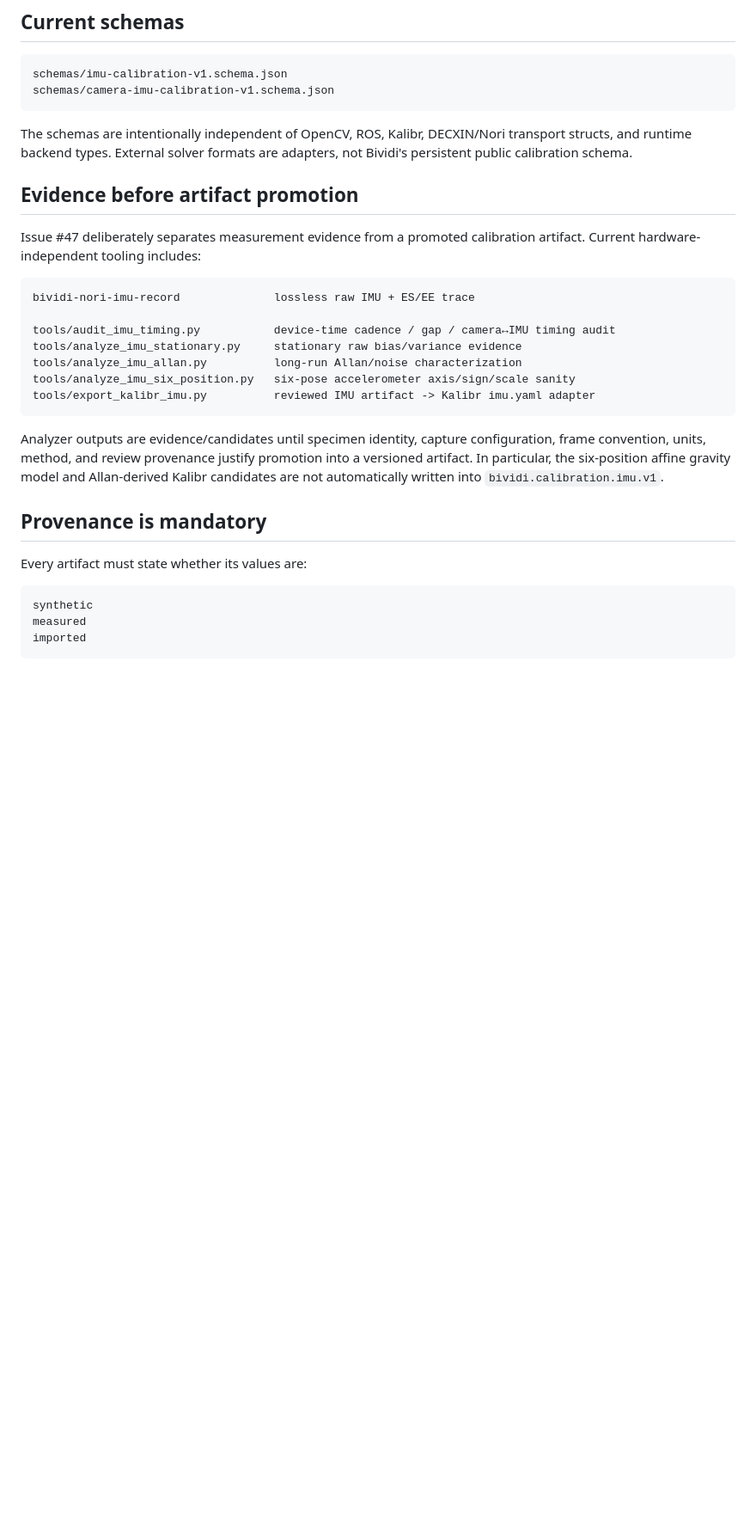
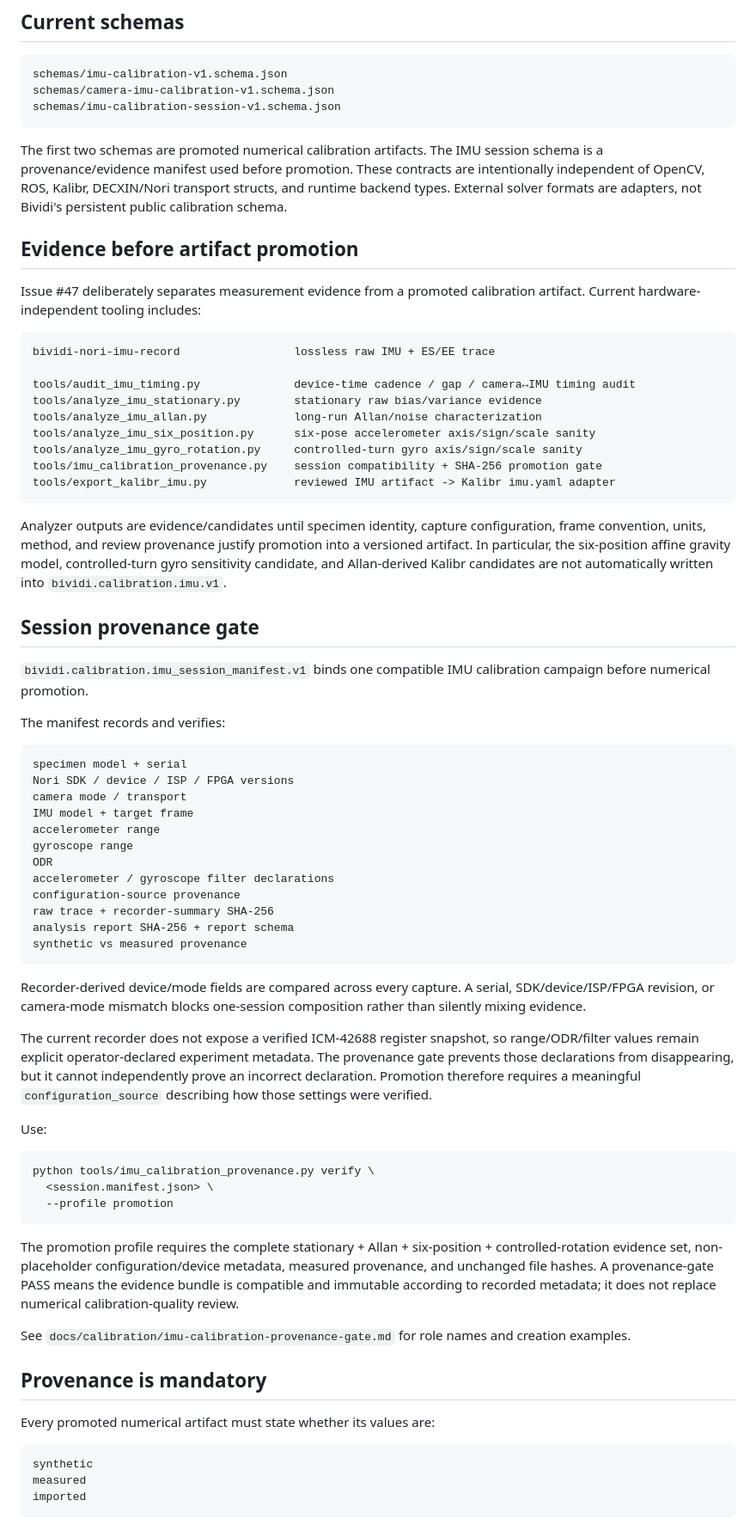
Before and after one commit to cctsao1008/bividi, a Markdown page: calibration/README.md, the part around one of its changes. Shown at 86% size. Drawn GitHub-style; blank space fills up the shorter version.

Commit message:
docs: add IMU session provenance contract (#47)

````diff
--- a/calibration/README.md
+++ b/calibration/README.md
@@ -14,29 +14,69 @@ Issue #47  IMU + camera↔IMU calibration
 ```text
 schemas/imu-calibration-v1.schema.json
 schemas/camera-imu-calibration-v1.schema.json
+schemas/imu-calibration-session-v1.schema.json
 ```
 
-The schemas are intentionally independent of OpenCV, ROS, Kalibr, DECXIN/Nori transport structs, and runtime backend types. External solver formats are adapters, not Bividi's persistent public calibration schema.
+The first two schemas are promoted numerical calibration artifacts. The IMU session schema is a provenance/evidence manifest used before promotion. These contracts are intentionally independent of OpenCV, ROS, Kalibr, DECXIN/Nori transport structs, and runtime backend types. External solver formats are adapters, not Bividi's persistent public calibration schema.
 
 ## Evidence before artifact promotion
 
 Issue #47 deliberately separates measurement evidence from a promoted calibration artifact. Current hardware-independent tooling includes:
 
 ```text
-bividi-nori-imu-record              lossless raw IMU + ES/EE trace
+bividi-nori-imu-record                 lossless raw IMU + ES/EE trace
 
-tools/audit_imu_timing.py           device-time cadence / gap / camera↔IMU timing audit
-tools/analyze_imu_stationary.py     stationary raw bias/variance evidence
-tools/analyze_imu_allan.py          long-run Allan/noise characterization
-tools/analyze_imu_six_position.py   six-pose accelerometer axis/sign/scale sanity
-tools/export_kalibr_imu.py          reviewed IMU artifact -> Kalibr imu.yaml adapter
+tools/audit_imu_timing.py              device-time cadence / gap / camera↔IMU timing audit
+tools/analyze_imu_stationary.py        stationary raw bias/variance evidence
+tools/analyze_imu_allan.py             long-run Allan/noise characterization
+tools/analyze_imu_six_position.py      six-pose accelerometer axis/sign/scale sanity
+tools/analyze_imu_gyro_rotation.py     controlled-turn gyro axis/sign/scale sanity
+tools/imu_calibration_provenance.py    session compatibility + SHA-256 promotion gate
+tools/export_kalibr_imu.py             reviewed IMU artifact -> Kalibr imu.yaml adapter
 ```
 
-Analyzer outputs are evidence/candidates until specimen identity, capture configuration, frame convention, units, method, and review provenance justify promotion into a versioned artifact. In particular, the six-position affine gravity model and Allan-derived Kalibr candidates are not automatically written into `bividi.calibration.imu.v1`.
+Analyzer outputs are evidence/candidates until specimen identity, capture configuration, frame convention, units, method, and review provenance justify promotion into a versioned artifact. In particular, the six-position affine gravity model, controlled-turn gyro sensitivity candidate, and Allan-derived Kalibr candidates are not automatically written into `bividi.calibration.imu.v1`.
+
+## Session provenance gate
+
+`bividi.calibration.imu_session_manifest.v1` binds one compatible IMU calibration campaign before numerical promotion.
+
+The manifest records and verifies:
+
+```text
+specimen model + serial
+Nori SDK / device / ISP / FPGA versions
+camera mode / transport
+IMU model + target frame
+accelerometer range
+gyroscope range
+ODR
+accelerometer / gyroscope filter declarations
+configuration-source provenance
+raw trace + recorder-summary SHA-256
+analysis report SHA-256 + report schema
+synthetic vs measured provenance
+```
+
+Recorder-derived device/mode fields are compared across every capture. A serial, SDK/device/ISP/FPGA revision, or camera-mode mismatch blocks one-session composition rather than silently mixing evidence.
+
+The current recorder does not expose a verified ICM-42688 register snapshot, so range/ODR/filter values remain explicit operator-declared experiment metadata. The provenance gate prevents those declarations from disappearing, but it cannot independently prove an incorrect declaration. Promotion therefore requires a meaningful `configuration_source` describing how those settings were verified.
+
+Use:
+
+```bash
+python tools/imu_calibration_provenance.py verify \
+  <session.manifest.json> \
+  --profile promotion
+```
+
+The promotion profile requires the complete stationary + Allan + six-position + controlled-rotation evidence set, non-placeholder configuration/device metadata, measured provenance, and unchanged file hashes. A provenance-gate PASS means the evidence bundle is compatible and immutable according to recorded metadata; it does not replace numerical calibration-quality review.
+
+See `docs/calibration/imu-calibration-provenance-gate.md` for role names and creation examples.
 
 ## Provenance is mandatory
 
-Every artifact must state whether its values are:
+Every promoted numerical artifact must state whether its values are:
 
 ```text
 synthetic
````
Also changed, not shown: other parts of calibration/README.md (+4 -2 lines).
